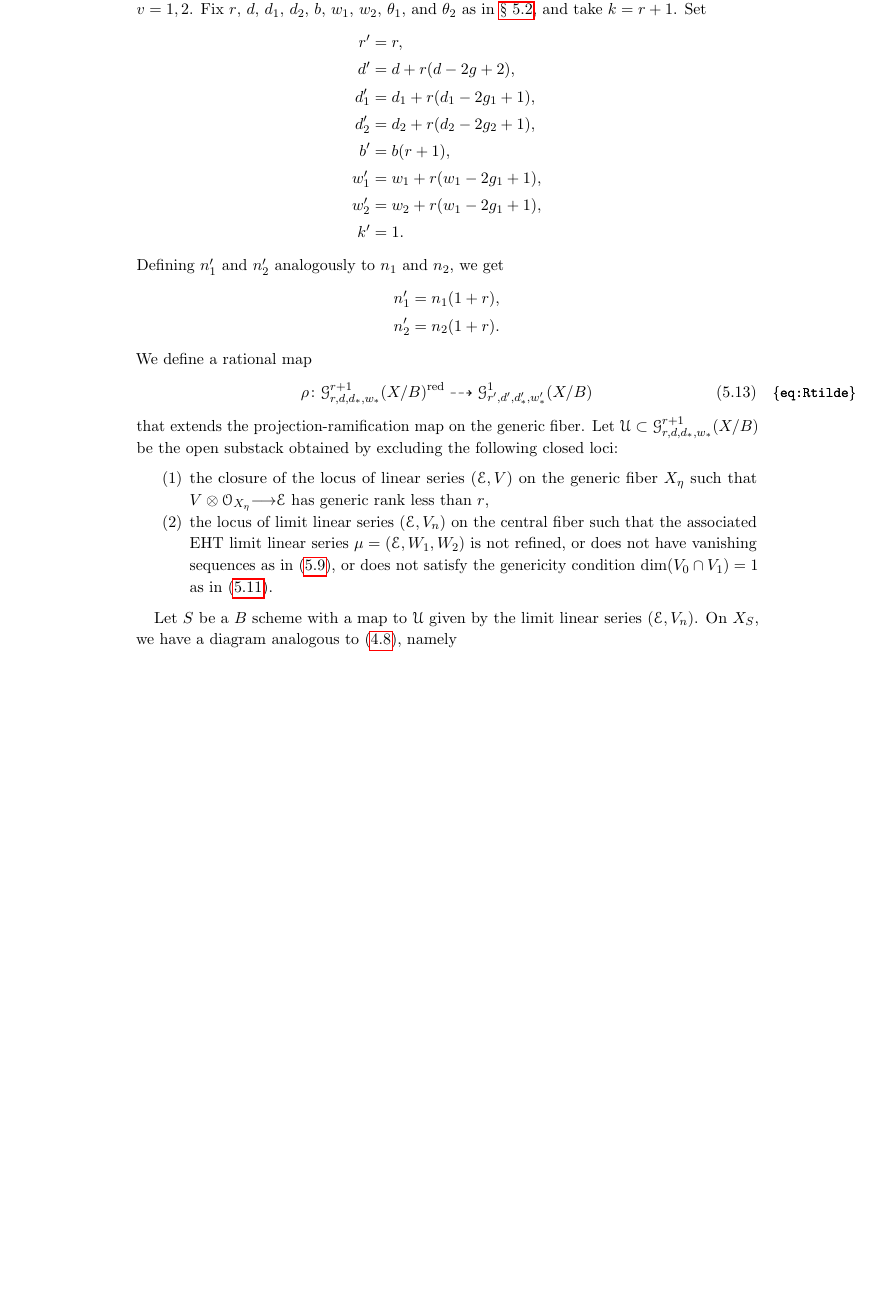
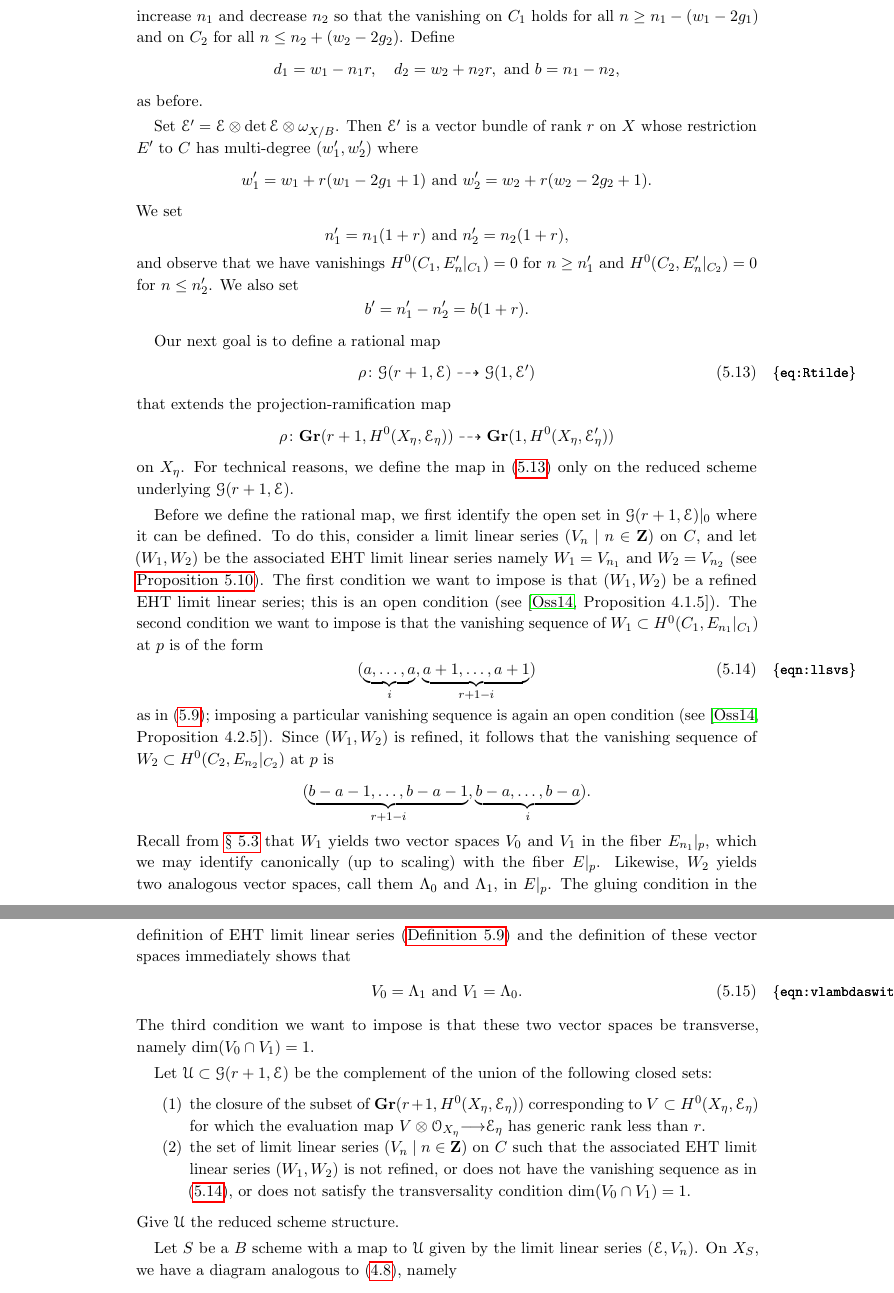
Before and after one commit to deopurkar/ProjectionAndRamification, a LaTeX paper (ProjectionandRamificationEDIT.tex): part of page 33 of 50 before the commit and two parts of pages 33 and 34 of 50 after it, the two joined at a grey line, cut at the place of the change, the shorter picture padded with empty space. Compiled offline with pdfLaTeX.

Commit message:
Described U better.

```diff
--- a/ProjectionandRamificationEDIT.tex
+++ b/ProjectionandRamificationEDIT.tex
@@ -1478,24 +1478,3 @@ Denote this isomorphism class by $E'_{\rm gen}$.
   Follows from \autoref{prop:domred} and that the projection-ramification map is dominant for $E' = \O(1)^r$ and $E' = \O(2)^r$.
 \end{proof}
 
-\subsection{Projection-ramification with limit linear series}
-
-Let $\pi \from X \to B$ be a family as in \autoref{sec:lls} with $X_\eta$ smooth and $X_0 = C$ a nodal union $C = C_1 \cup_p C_2$, with $g(C_v) = g_v$ for $v = 1,2$.
-Fix $r$, $d$, $d_1$, $d_2$, $b$, $w_1$, $w_2$, $\theta_1$, and $\theta_2$ as in \autoref{sec:lls}, and take $k = r+1$.
-Set
-\begin{align*}
-  r' &= r,\\
-  d' &= d + r(d-2g+2),\\
-  d'_1 &= d_1 + r(d_1-2g_1+1),\\
-  d'_2 &= d_2 + r(d_2-2g_2+1),\\
-  b' &= b(r+1),\\
-  w'_1 &= w_1 + r(w_1-2g_1+1),\\
-  w'_2 &= w_2 + r(w_1-2g_1+1),\\
-  k' &= 1.
-\end{align*}
-Defining $n_1'$ and $n_2'$ analogously to $n_1$ and $n_2$, we get
-\begin{align*}
-  n_1' &= n_1 (1+r), \\
-  n'_2 &= n_2(1+r).
-\end{align*}
-We define a rational map
@@ -1502,12 +1485,52 @@ We define a rational map
+For convenience, we increase $n_1$ and decrease $n_2$ so that the vanishing on $C_1$ holds for all $n \geq n_1 - (w_1-2g_1)$ and on $C_2$ for all $n \leq n_2 + (w_2-2g_2)$.
+Define
+\[ d_1 = w_1 - n_1r, \quad d_2 = w_2 + n_2r,\text{ and } b = n_1 - n_2,\]
+as before.
+
+Set $\mathcal E' = \mathcal E \otimes \det \mathcal E \otimes \omega_{X/B}$.
+Then $\mathcal E'$ is a vector bundle of rank $r$ on $X$ whose restriction $E'$ to $C$ has multi-degree $(w_1', w_2')$ where
+\[ w_1' = w_1 + r(w_1-2g_1+1) \text{ and } w'_2 = w_2 + r(w_2-2g_2+1).\]
+We set
+\[ n_1' = n_1(1+r) \text{ and } n_2' = n_2(1+r),\]
+and observe that we have vanishings $H^0(C_1, E'_{n}|_{C_1}) = 0$ for $n \geq n_1'$ and $H^0(C_2, E'_{n}|_{C_2}) = 0$ for $n \leq n_2'$.
+We also set
+\[ b' = n_1' - n_2' = b(1+r).\]
+
+Our next goal is to define a rational map
 \begin{equation}\label{eq:Rtilde}
-  \rho \from {\mathcal G}^{r+1}_{r,d,d_*,w_*}(X/B)^{\rm red} \dashrightarrow {\mathcal G}^{1}_{r',d',d'_*,w'_*}(X/B)
+  \rho \from {\mathcal G}(r+1, \mathcal E) \dashrightarrow {\mathcal G}(1, \mathcal E')
 \end{equation}
-that extends the projection-ramification map on the generic fiber.
-Let $\mathcal U \subset {\mathcal G}^{r+1}_{r,d,d_*,w_*}(X/B)$ be the open substack obtained by excluding the following closed loci:
+that extends the projection-ramification map
+\[
+  \rho \from \Gr(r+1, H^0(X_\eta, \mathcal E_\eta)) \dashrightarrow \Gr(1, H^0(X_\eta, \mathcal E'_\eta))
+\]
+on $X_\eta$.
+For technical reasons, we define the map in \eqref{eq:Rtilde} only on the reduced scheme underlying ${\mathcal G}(r+1, \mathcal E)$.
+
+Before we define the rational map, we first identify the open set in ${\mathcal G}(r+1, \mathcal E)|_0$ where it can be defined.
+To do this, consider a limit linear series $(V_n \mid n \in \Z)$ on $C$, and let $(W_1, W_2)$ be the associated EHT limit linear series namely $W_1 = V_{n_1}$ and $W_2 = V_{n_2}$ (see \autoref{prop:llseht}).
+The first condition we want to impose is that $(W_1, W_2)$ be a refined EHT limit linear series; this is an open condition (see \cite[Proposition~4.1.5]{oss:14}).
+The second condition we want to impose is that the vanishing sequence of $W_1 \subset H^0(C_1, E_{n_1}|_{C_1})$ at $p$ is of the form
+\begin{equation}\label{eqn:llsvs}
+  (\underbrace{a, \dots, a}_i, \underbrace{a+1, \dots, a+1}_{r+1-i})
+\end{equation}
+as in \eqref{eqn:specialvs}; imposing a particular vanishing sequence is again an open condition (see \cite[Proposition~4.2.5]{oss:14}).
+Since $(W_1, W_2)$ is refined, it follows that the vanishing sequence of $W_2 \subset H^0(C_2, E_{n_2}|_{C_2})$ at $p$ is
+\[ (\underbrace{b-a-1, \dots, b-a-1}_{r+1-i}, \underbrace{b-a, \dots, b-a}_{i}).\]
+Recall from \autoref{sec:prnodal} that $W_1$ yields two vector spaces $V_0$ and $V_1$ in the fiber $E_{n_1}|_p$, which we may identify canonically (up to scaling) with the fiber $E|_p$.
+Likewise, $W_2$ yields two analogous vector spaces, call them $\Lambda_0$ and $\Lambda_1$, in $E|_p$.
+The gluing condition in the definition of EHT limit linear series (\autoref{def:eht}) and the definition of these vector spaces immediately shows that
+\begin{equation}\label{eqn:vlambdaswitch}
+  V_0 = \Lambda_1 \text{ and } V_1 = \Lambda_0.
+\end{equation}
+The third condition we want to impose is that these two vector spaces be transverse, namely $\dim (V_0 \cap V_1) = 1$.
+
+Let $\mathcal U \subset {\mathcal G}(r+1, \mathcal E)$ be the complement of the union of the following closed sets:
 \begin{enumerate}
-\item the closure of the locus of linear series $(\mathcal E, V)$ on the generic fiber $X_\eta$ such that $V \otimes \O_{X_\eta} \to \mathcal E$ has generic rank less than $r$,
-\item the locus of limit linear series $(\mathcal E, V_n)$ on the central fiber such that the associated EHT limit linear series $\mu = (\mathcal E, W_1, W_2)$ is not refined, or does not have vanishing sequences as in \eqref{eqn:specialvs}, or does not satisfy the genericity condition $\dim (V_0 \cap V_1) = 1$ as in \eqref{eq:genericity}.
+\item the closure of the subset of $\Gr(r+1, H^0(X_\eta, \mathcal E_\eta))$ corresponding to $V \subset H^0(X_\eta, \mathcal E_\eta)$ for which the evaluation map $V\otimes\O_{X_\eta} \to \mathcal E_\eta$ has generic rank less than $r$.
+\item the set of limit linear series $(V_n \mid n \in \Z)$ on $C$ such that the associated EHT limit linear series $(W_1, W_2)$ is not refined, or does not have the vanishing sequence as in \eqref{eqn:llsvs}, or does not satisfy the transversality condition $\dim (V_0 \cap V_1) = 1$.
 \end{enumerate}
+Give $\mathcal U$ the reduced scheme structure.
 
 Let $S$ be a $B$ scheme with a map to $\mathcal U$ given by the limit linear series $(\mathcal E, V_n)$.
 On $X_S$, we have a diagram analogous to \eqref{eqn:differential_construction}, namely
```
Also changed, not shown: ProjectionandRamificationEDIT.pdf, ProjectionandRamificationEDIT.tex (8 more changed lines).
